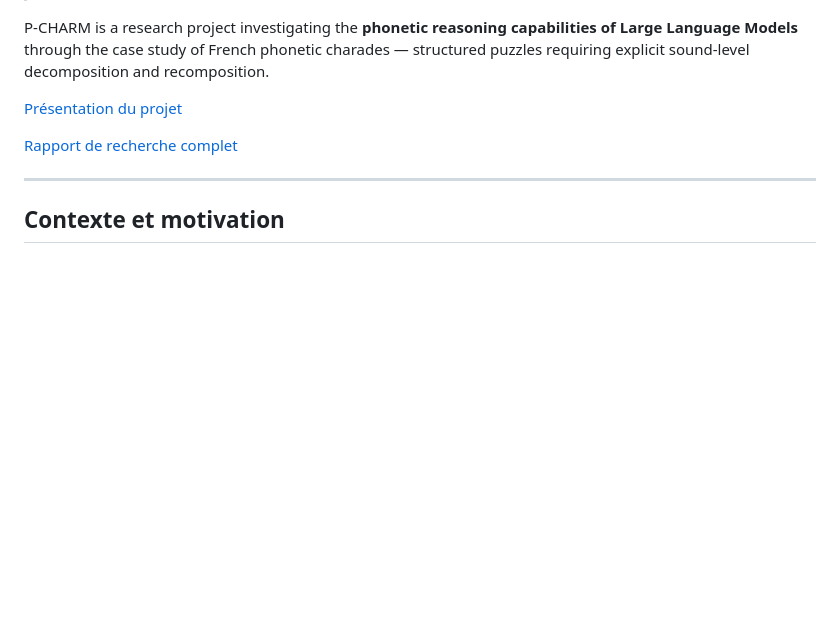
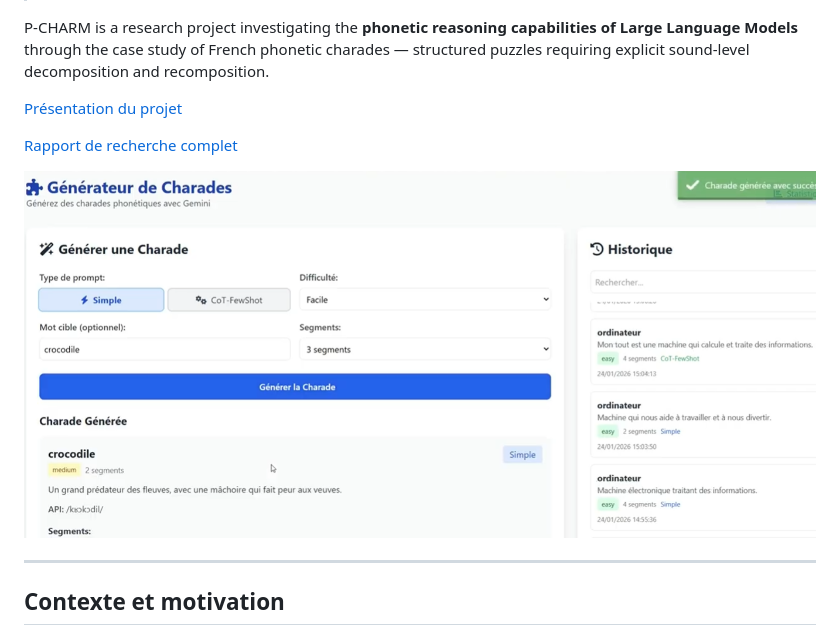
Before and after one commit to ToomQb/llm-phonetic-reasoning-benchmark, a Markdown page: README.md, the part around the change. Drawn GitHub-style; blank space fills up the shorter version.

Commit message:
Include application screenshot in README
Add a screenshot of the application to the README.

```diff
--- a/README.md
+++ b/README.md
@@ -10,6 +10,8 @@ sound-level decomposition and recomposition.
 [Présentation du projet](https://youtu.be/HLZKZhoPZ6M)
 
 [Rapport de recherche complet](LLM_P_CHARM.pdf)
+
+![Capture d'écran de l'application](screen_demo.png)
 
 ---
 
```
